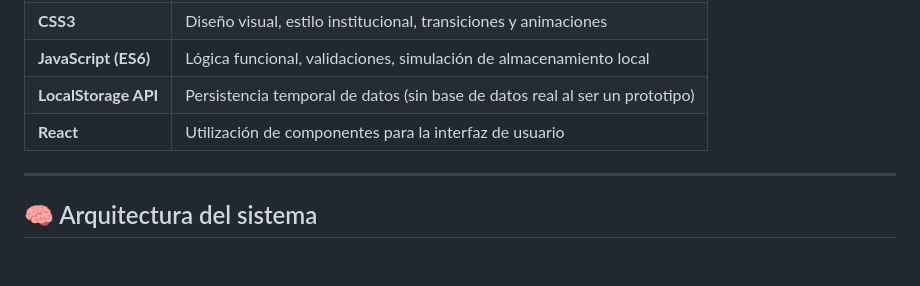
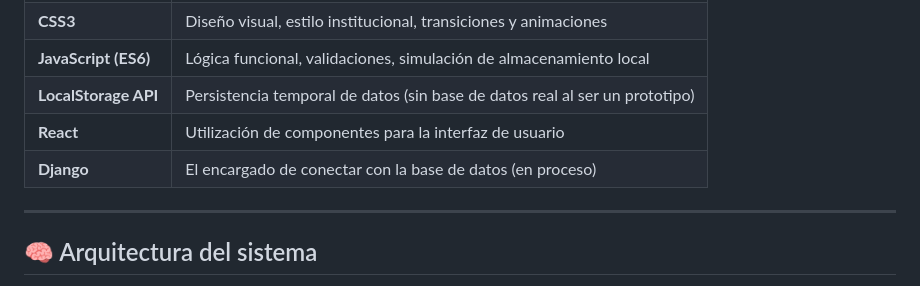
Before and after one commit to Peblooo/PACOUDG, a Markdown page: README.md, the part around the change. Drawn GitHub-style; blank space fills up the shorter version.

```diff
--- a/README.md
+++ b/README.md
@@ -41,6 +41,7 @@ PACOUDG/
 | **JavaScript (ES6)** | Lógica funcional, validaciones, simulación de almacenamiento local |
 | **LocalStorage API** | Persistencia temporal de datos (sin base de datos real al ser un prototipo) |
 | **React** | Utilización de componentes para la interfaz de usuario |
+| **Django** | El encargado de conectar con la base de datos (en proceso) |
 
 ---
 
```
